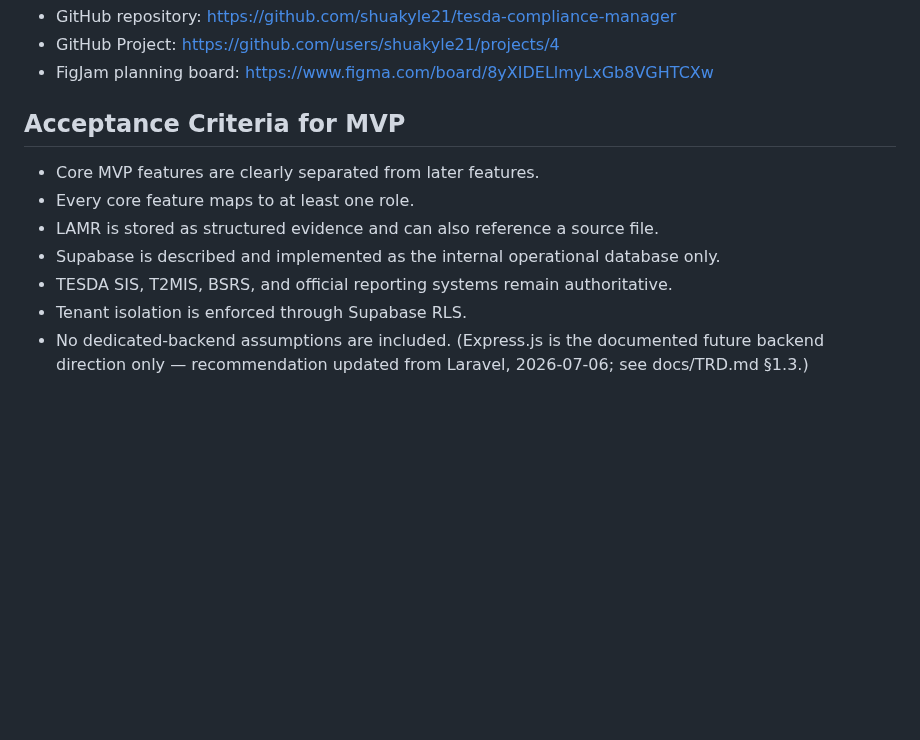
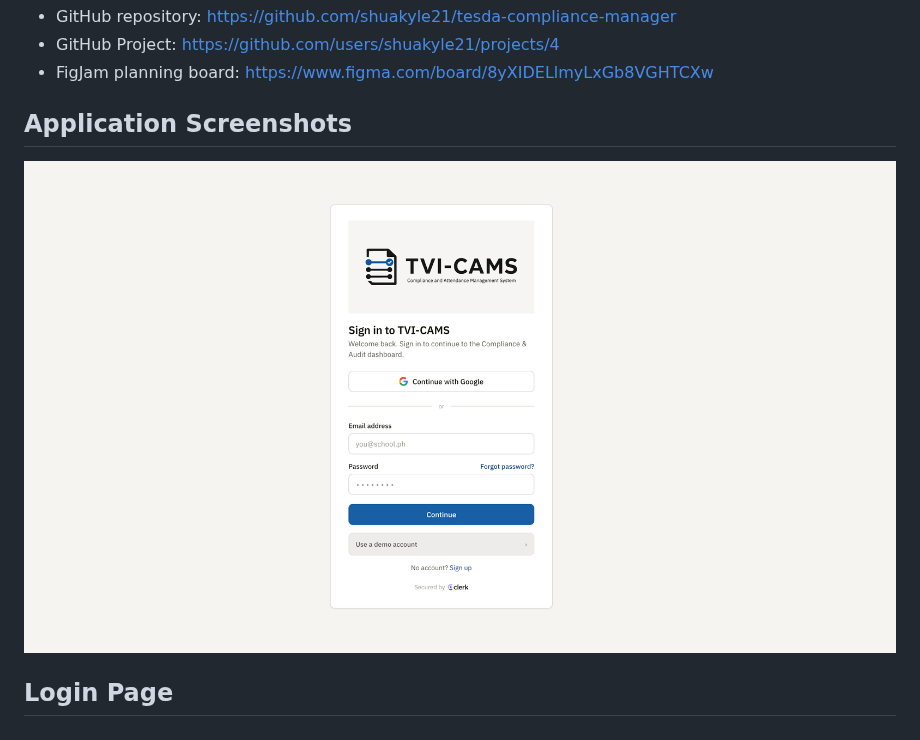
Before and after one commit to shuakyle21/tesda-compliance-manager, a Markdown page: README.md, the part around the change. GitHub-like rendering; pictures changed too: screenshots/login page.png (added); blank space fills up the shorter version.

Commit message:
change (docs): edit readme and add screenshot

```diff
--- a/README.md
+++ b/README.md
@@ -201,14 +201,8 @@ pnpm preview
 - GitHub Project: https://github.com/users/shuakyle21/projects/4
 - FigJam planning board: https://www.figma.com/board/8yXIDELlmyLxGb8VGHTCXw
 
-## Acceptance Criteria for MVP
+## Application Screenshots
 
-- Core MVP features are clearly separated from later features.
-- Every core feature maps to at least one role.
-- LAMR is stored as structured evidence and can also reference a source file.
-- Supabase is described and implemented as the internal operational database only.
-- TESDA SIS, T2MIS, BSRS, and official reporting systems remain authoritative.
-- Tenant isolation is enforced through Supabase RLS.
-- No dedicated-backend assumptions are included. (Express.js is the documented
-  future backend direction only — recommendation updated from Laravel,
-  2026-07-06; see docs/TRD.md §1.3.)
+![Login Page](<screenshots/login page.png>)
+
+## Login Page
```
